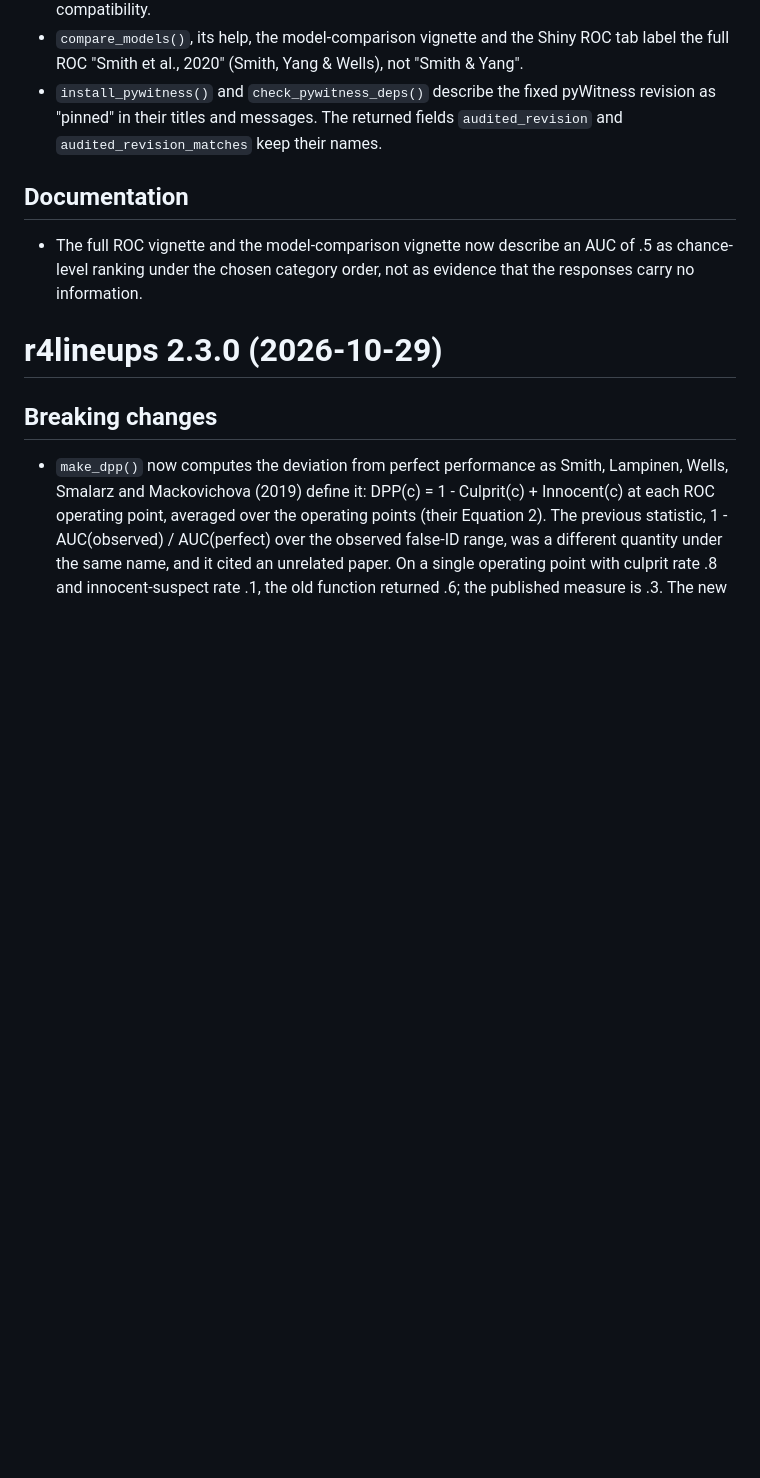
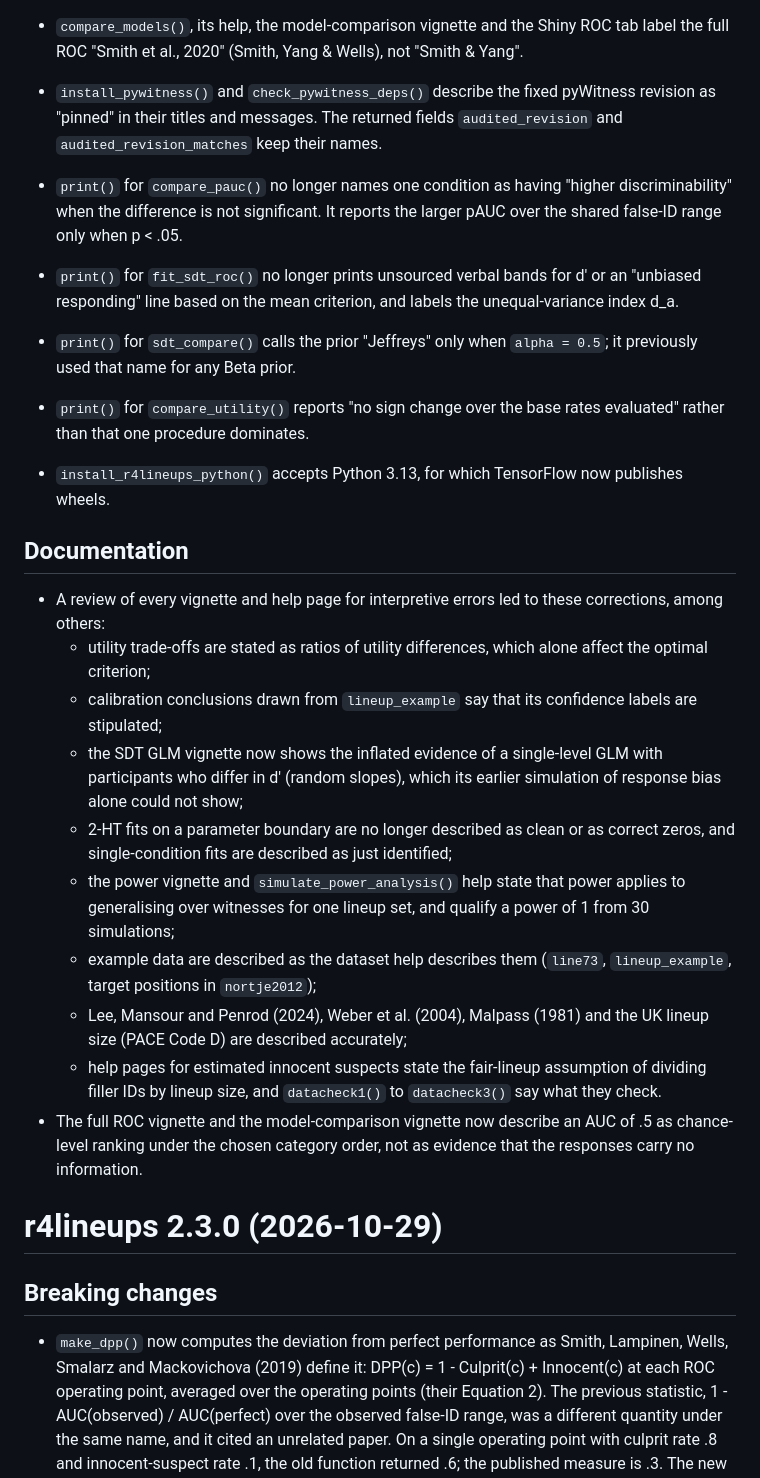
Before and after one commit to CGTZA2/r4lineups, a Markdown page: NEWS.md, the part around the change. GitHub-like rendering; blank space fills up the shorter version.

Commit message:
NEWS: print-method and Python-range fixes; documentation review
Co-Authored-By: Claude Opus 5.5 <noreply@anthropic.com>

```diff
--- a/NEWS.md
+++ b/NEWS.md
@@ -78,8 +78,42 @@
   revision as "pinned" in their titles and messages. The returned fields
   `audited_revision` and `audited_revision_matches` keep their names.
 
+* `print()` for `compare_pauc()` no longer names one condition as having
+  "higher discriminability" when the difference is not significant. It reports
+  the larger pAUC over the shared false-ID range only when p < .05.
+* `print()` for `fit_sdt_roc()` no longer prints unsourced verbal bands for d'
+  or an "unbiased responding" line based on the mean criterion, and labels the
+  unequal-variance index d_a.
+* `print()` for `sdt_compare()` calls the prior "Jeffreys" only when
+  `alpha = 0.5`; it previously used that name for any Beta prior.
+* `print()` for `compare_utility()` reports "no sign change over the base rates
+  evaluated" rather than that one procedure dominates.
+* `install_r4lineups_python()` accepts Python 3.13, for which TensorFlow now
+  publishes wheels.
+
 ## Documentation
 
+* A review of every vignette and help page for interpretive errors led to
+  these corrections, among others:
+  - utility trade-offs are stated as ratios of utility differences, which alone
+    affect the optimal criterion;
+  - calibration conclusions drawn from `lineup_example` say that its confidence
+    labels are stipulated;
+  - the SDT GLM vignette now shows the inflated evidence of a single-level GLM
+    with participants who differ in d' (random slopes), which its earlier
+    simulation of response bias alone could not show;
+  - 2-HT fits on a parameter boundary are no longer described as clean or as
+    correct zeros, and single-condition fits are described as just identified;
+  - the power vignette and `simulate_power_analysis()` help state that power
+    applies to generalising over witnesses for one lineup set, and qualify a
+    power of 1 from 30 simulations;
+  - example data are described as the dataset help describes them (`line73`,
+    `lineup_example`, target positions in `nortje2012`);
+  - Lee, Mansour and Penrod (2024), Weber et al. (2004), Malpass (1981) and the
+    UK lineup size (PACE Code D) are described accurately;
+  - help pages for estimated innocent suspects state the fair-lineup assumption
+    of dividing filler IDs by lineup size, and `datacheck1()` to `datacheck3()`
+    say what they check.
 * The full ROC vignette and the model-comparison vignette now describe an AUC of
   .5 as chance-level ranking under the chosen category order, not as evidence
   that the responses carry no information.
```
